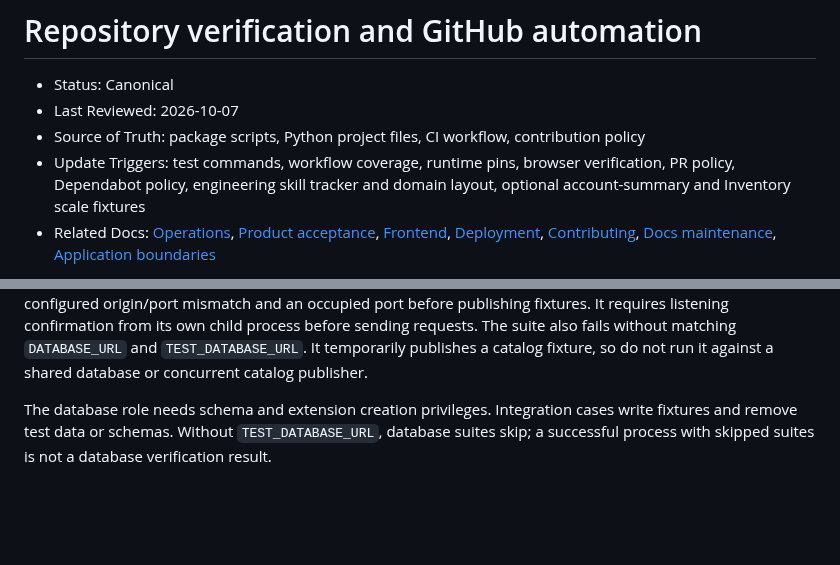
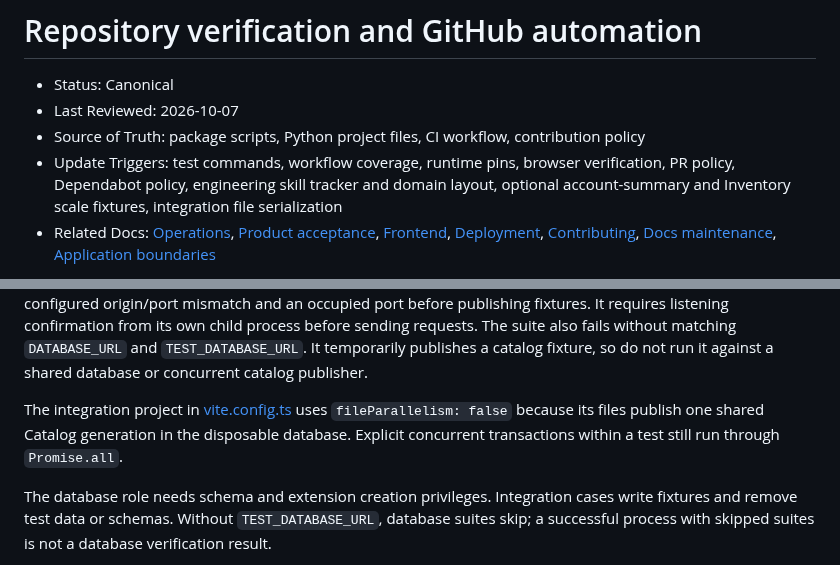
Before and after one commit to KyleDerZweite/spellbook, a Markdown page: docs/operations/github-automation.md, 2 parts joined by grey strips. Rendered like a GitHub page; blank space fills up the shorter version.

Commit message:
docs: explain shared Catalog integration scheduling

````diff
--- a/docs/operations/github-automation.md
+++ b/docs/operations/github-automation.md
@@ -3,7 +3,7 @@
 - Status: Canonical
 - Last Reviewed: 2026-10-07
 - Source of Truth: package scripts, Python project files, CI workflow, contribution policy
-- Update Triggers: test commands, workflow coverage, runtime pins, browser verification, PR policy, Dependabot policy, engineering skill tracker and domain layout, optional account-summary and Inventory scale fixtures
+- Update Triggers: test commands, workflow coverage, runtime pins, browser verification, PR policy, Dependabot policy, engineering skill tracker and domain layout, optional account-summary and Inventory scale fixtures, integration file serialization
 - Related Docs: [Operations](./README.md), [Product acceptance](../product/specification.md#interface-acceptance), [Frontend](../architecture/frontend.md), [Deployment](./deployment.md), [Contributing](../../CONTRIBUTING.md), [Docs maintenance](../README.md#maintenance), [Application boundaries](../architecture/application-contract.md#implementation-status)
 
 This document owns repository check commands, CI coverage, and verification evidence. Product and integration documents own behavior and acceptance criteria. Run checks appropriate to the changed behavior; do not treat a passing command as proof of requirements it does not exercise.
@@ -34,6 +34,8 @@ pnpm test:http
 ```
 
 The HTTP suite starts the built Node application and verifies public Catalog DTOs and browser/API Auth/Profile/Dashboard journeys against the same disposable database. The default origin is `http://127.0.0.1:5191`; when setting `TEST_HTTP_PORT`, rebuild with matching `APP_ORIGIN`. The suite rejects a configured origin/port mismatch and an occupied port before publishing fixtures. It requires listening confirmation from its own child process before sending requests. The suite also fails without matching `DATABASE_URL` and `TEST_DATABASE_URL`. It temporarily publishes a catalog fixture, so do not run it against a shared database or concurrent catalog publisher.
+
+The integration project in [vite.config.ts](../../frontend/vite.config.ts) uses `fileParallelism: false` because its files publish one shared Catalog generation in the disposable database. Explicit concurrent transactions within a test still run through `Promise.all`.
 
 The database role needs schema and extension creation privileges. Integration cases write fixtures and remove test data or schemas. Without `TEST_DATABASE_URL`, database suites skip; a successful process with skipped suites is not a database verification result.
 
````
